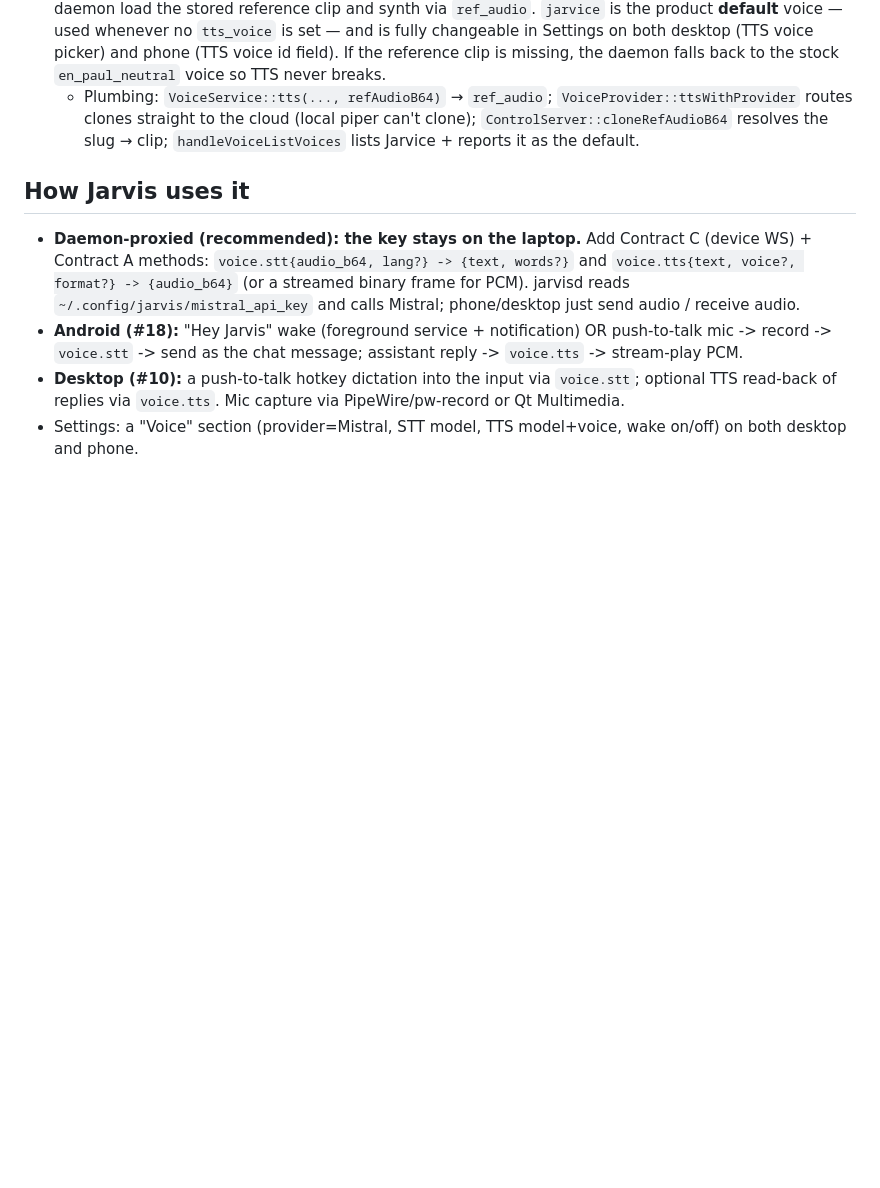
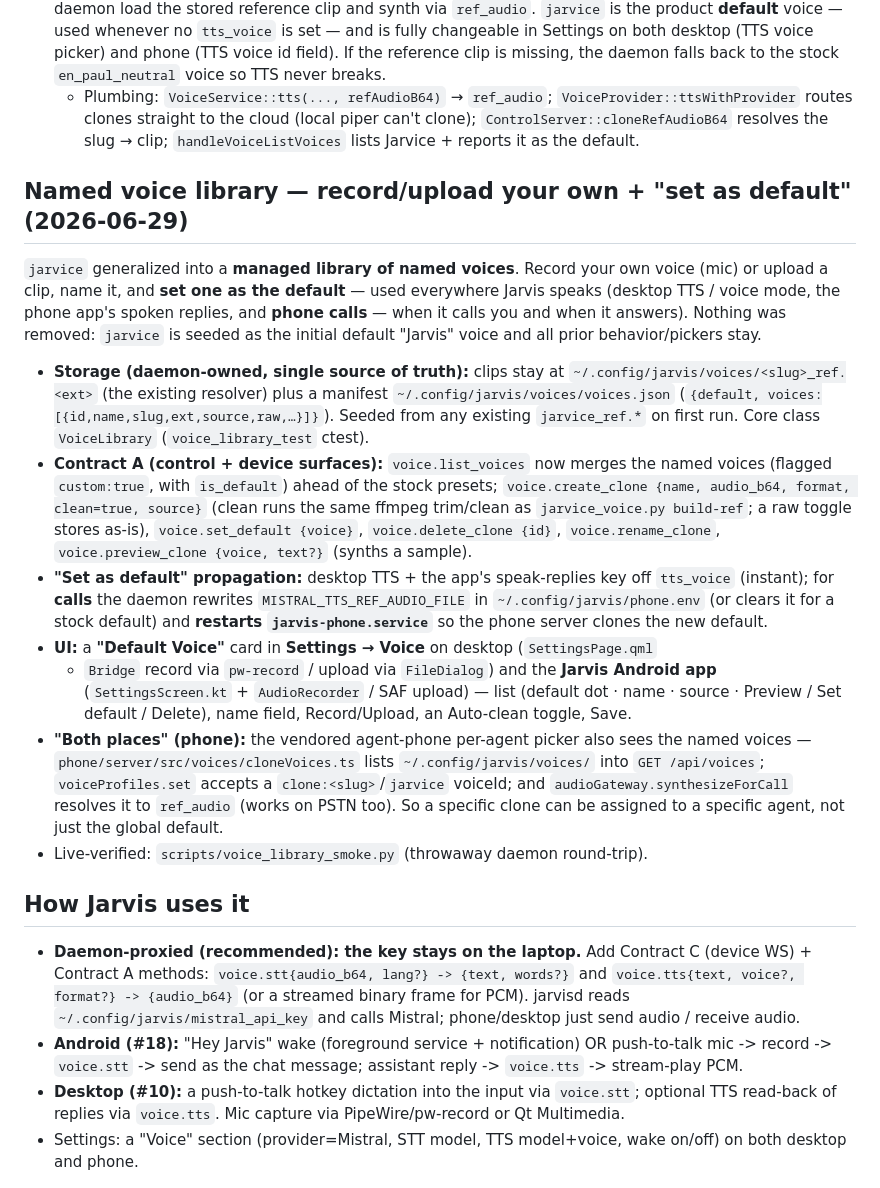
Before and after one commit to CrazyMan28/cindro, a Markdown page: docs/VOICE.md, the part around the change. GitHub-like rendering; blank space fills up the shorter version.

Commit message:
docs: named voice library (record/upload + set-default) in VOICE.md + STATUS.md
Co-Authored-By: Claude Opus 4.8 (1M context) <noreply@anthropic.com>

```diff
--- a/docs/VOICE.md
+++ b/docs/VOICE.md
@@ -48,6 +48,40 @@ call and it clones the timbre on the fly.
     routes clones straight to the cloud (local piper can't clone); `ControlServer::cloneRefAudioB64`
     resolves the slug → clip; `handleVoiceListVoices` lists Jarvice + reports it as the default.
 
+## Named voice library — record/upload your own + "set as default" (2026-06-29)
+
+`jarvice` generalized into a **managed library of named voices**. Record your own voice
+(mic) or upload a clip, name it, and **set one as the default** — used everywhere Jarvis
+speaks (desktop TTS / voice mode, the phone app's spoken replies, and **phone calls** — when
+it calls you and when it answers). Nothing was removed: `jarvice` is seeded as the initial
+default "Jarvis" voice and all prior behavior/pickers stay.
+
+- **Storage (daemon-owned, single source of truth):** clips stay at
+  `~/.config/jarvis/voices/<slug>_ref.<ext>` (the existing resolver) plus a manifest
+  `~/.config/jarvis/voices/voices.json` (`{default, voices:[{id,name,slug,ext,source,raw,…}]}`).
+  Seeded from any existing `jarvice_ref.*` on first run. Core class `VoiceLibrary`
+  (`voice_library_test` ctest).
+- **Contract A (control + device surfaces):** `voice.list_voices` now merges the named
+  voices (flagged `custom:true`, with `is_default`) ahead of the stock presets;
+  `voice.create_clone {name, audio_b64, format, clean=true, source}` (clean runs the same
+  ffmpeg trim/clean as `jarvice_voice.py build-ref`; a raw toggle stores as-is),
+  `voice.set_default {voice}`, `voice.delete_clone {id}`, `voice.rename_clone`,
+  `voice.preview_clone {voice, text?}` (synths a sample).
+- **"Set as default" propagation:** desktop TTS + the app's speak-replies key off `tts_voice`
+  (instant); for **calls** the daemon rewrites `MISTRAL_TTS_REF_AUDIO_FILE` in
+  `~/.config/jarvis/phone.env` (or clears it for a stock default) and **restarts
+  `jarvis-phone.service`** so the phone server clones the new default.
+- **UI:** a **"Default Voice"** card in **Settings → Voice** on desktop (`SettingsPage.qml`
+  + `Bridge` record via `pw-record` / upload via `FileDialog`) and the **Jarvis Android app**
+  (`SettingsScreen.kt` + `AudioRecorder` / SAF upload) — list (default dot · name · source ·
+  Preview / Set default / Delete), name field, Record/Upload, an Auto-clean toggle, Save.
+- **"Both places" (phone):** the vendored agent-phone per-agent picker also sees the named
+  voices — `phone/server/src/voices/cloneVoices.ts` lists `~/.config/jarvis/voices/` into
+  `GET /api/voices`; `voiceProfiles.set` accepts a `clone:<slug>`/`jarvice` voiceId; and
+  `audioGateway.synthesizeForCall` resolves it to `ref_audio` (works on PSTN too). So a
+  specific clone can be assigned to a specific agent, not just the global default.
+- Live-verified: `scripts/voice_library_smoke.py` (throwaway daemon round-trip).
+
 ## How Jarvis uses it
 - **Daemon-proxied (recommended): the key stays on the laptop.** Add Contract C (device WS) + Contract A
   methods: `voice.stt{audio_b64, lang?} -> {text, words?}` and `voice.tts{text, voice?, format?} ->
```
Also changed, not shown: docs/STATUS.md (+30 -0 lines).
